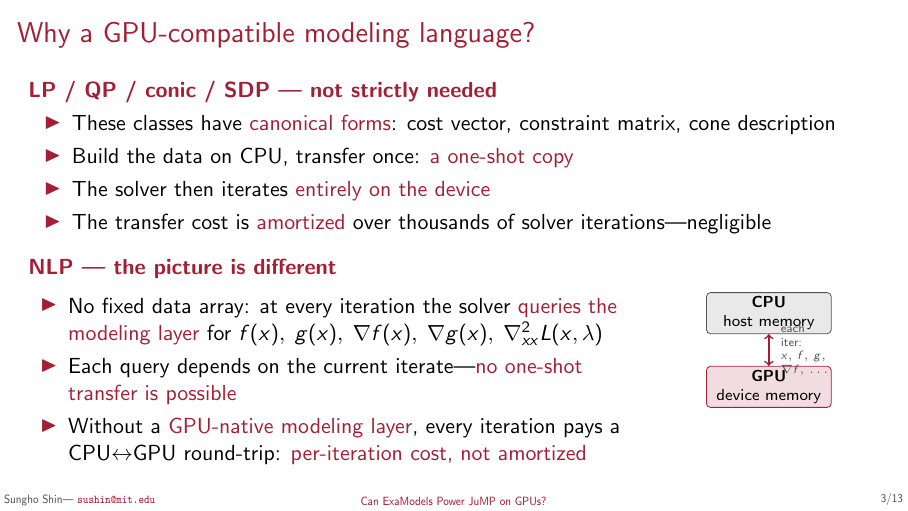
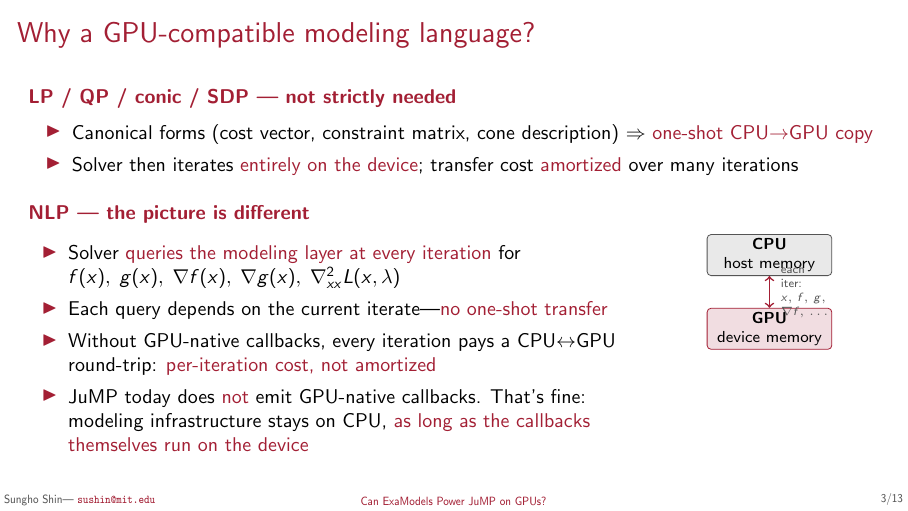
Before and after one commit to sshin23/slides-jump-dev-2026, LaTeX slides (main.tex): page 4 of 44. Compiled offline with pdfLaTeX.

Commit message:
Motivation slide: add JuMP-state bullet; tighten to fit
Per Sungho: mention that JuMP today doesn't emit GPU-native callbacks,
but the path forward is to keep modeling infrastructure on CPU as long
as the callbacks themselves run on the device.

Added that as the fourth NLP bullet. To make room, applied \small to
the whole slide, condensed LP/QP from 4 bullets to 2 (the canonical-form
and one-shot points fit together cleanly), and reworded the existing
NLP bullets to be one line each. Now all content + the CPU<->GPU
diagram fit comfortably above the footer.

```diff
--- a/main.tex
+++ b/main.tex
@@ -200,23 +200,23 @@
 \section{Why GPU-native modeling, only for NLPs?}
 % =============================================================
 \begin{frame}{Why a GPU-compatible modeling language?}
+  \small
   \alert{\bfseries LP / QP / conic / SDP --- not strictly needed}
-  \begin{itemize}
-  \item These classes have \alert{canonical forms}: cost vector, constraint matrix, cone description
-  \item Build the data on CPU, transfer once: \alert{a one-shot copy}
-  \item The solver then iterates \alert{entirely on the device}
-  \item The transfer cost is \alert{amortized} over thousands of solver iterations---negligible
+  \begin{itemize}\itemsep1pt
+  \item Canonical forms (cost vector, constraint matrix, cone description) $\Rightarrow$ \alert{one-shot CPU$\to$GPU copy}
+  \item Solver then iterates \alert{entirely on the device}; transfer cost \alert{amortized} over many iterations
   \end{itemize}
   \medskip
   \visible<2->{
   \alert{\bfseries NLP --- the picture is different}
   \begin{columns}[T]
     \begin{column}{.72\textwidth}
-      \begin{itemize}
-      \item No fixed data array: at every iteration the solver \alert{queries the modeling layer} for
+      \begin{itemize}\itemsep1pt
+      \item Solver \alert{queries the modeling layer at every iteration} for
         $f(x),\; g(x),\; \nabla f(x),\; \nabla g(x),\; \nabla^2_{xx} L(x,\lambda)$
-      \item Each query depends on the current iterate---\alert{no one-shot transfer is possible}
-      \item Without a \alert{GPU-native modeling layer}, every iteration pays a CPU$\leftrightarrow$GPU round-trip: \alert{per-iteration cost, not amortized}
+      \item Each query depends on the current iterate---\alert{no one-shot transfer}
+      \item Without GPU-native callbacks, every iteration pays a CPU$\leftrightarrow$GPU round-trip: \alert{per-iteration cost, not amortized}
+      \item JuMP today does \alert{not} emit GPU-native callbacks. That's fine: modeling infrastructure stays on CPU, \alert{as long as the callbacks themselves run on the device}
       \end{itemize}
     \end{column}
     \begin{column}{.26\textwidth}
```
